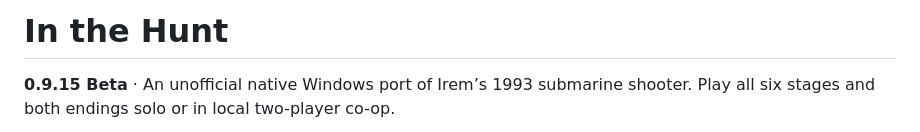
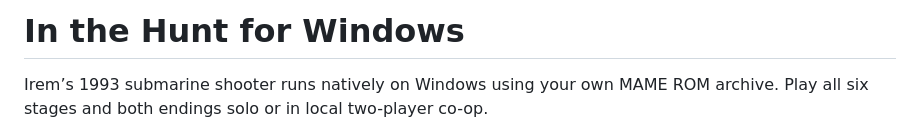
Before and after one commit to meathax/inthehunt, a Markdown page: README.md, the part around one of its changes. GitHub-like rendering.

```diff
--- a/README.md
+++ b/README.md
@@ -1,4 +1,4 @@
-# In the Hunt
+# In the Hunt for Windows
 
-**0.9.15 Beta** · An unofficial native Windows port of Irem’s 1993 submarine shooter. Play all six stages and both endings solo or in local two-player co-op.
+Irem’s 1993 submarine shooter runs natively on Windows using your own MAME ROM archive. Play all six stages and both endings solo or in local two-player co-op.
 
```
Also changed, not shown: other parts of README.md (+19 -73 lines), artwork/screenshots/ice-cavern.png (added), artwork/screenshots/minefield.png (added), artwork/screenshots/side-view-lighting.png (added), artwork/screenshots/title.png (added).
